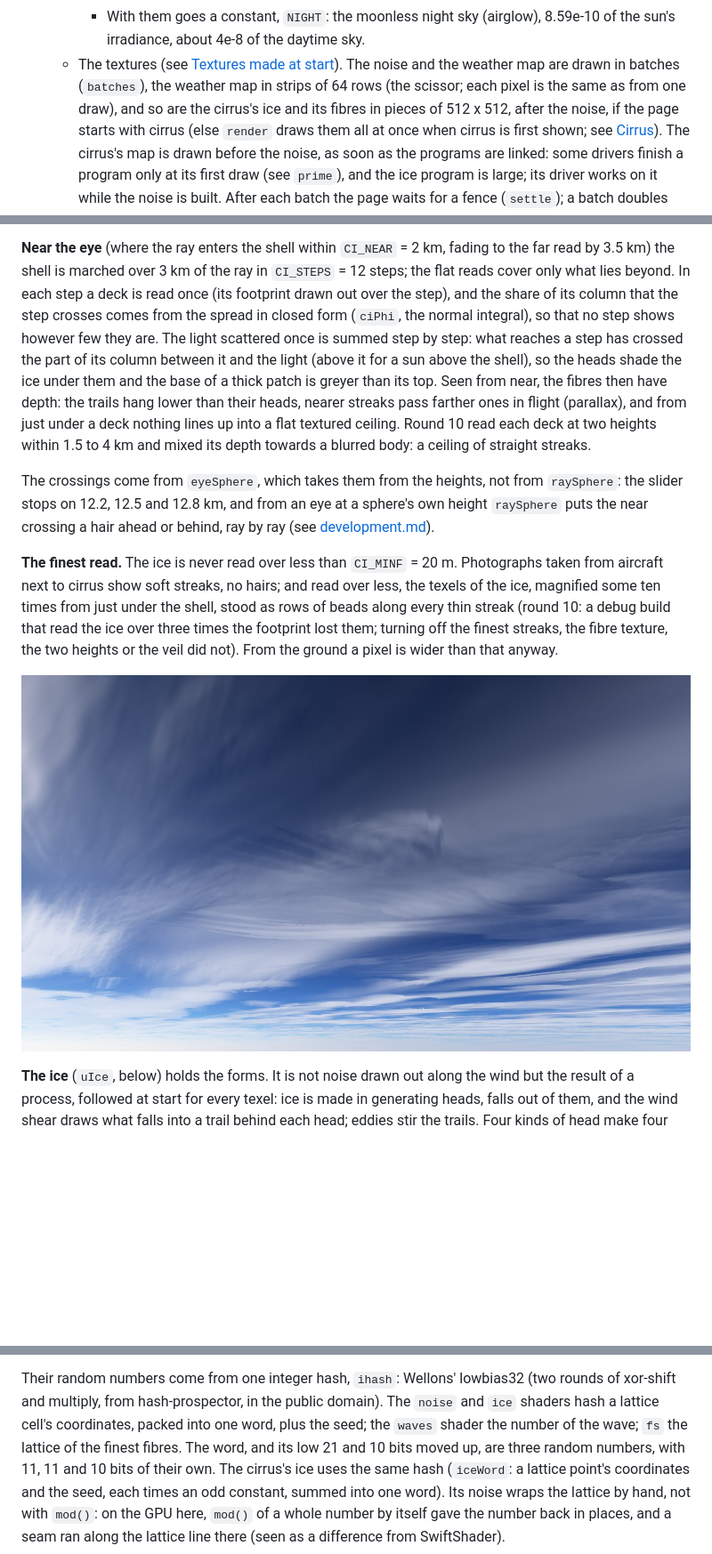
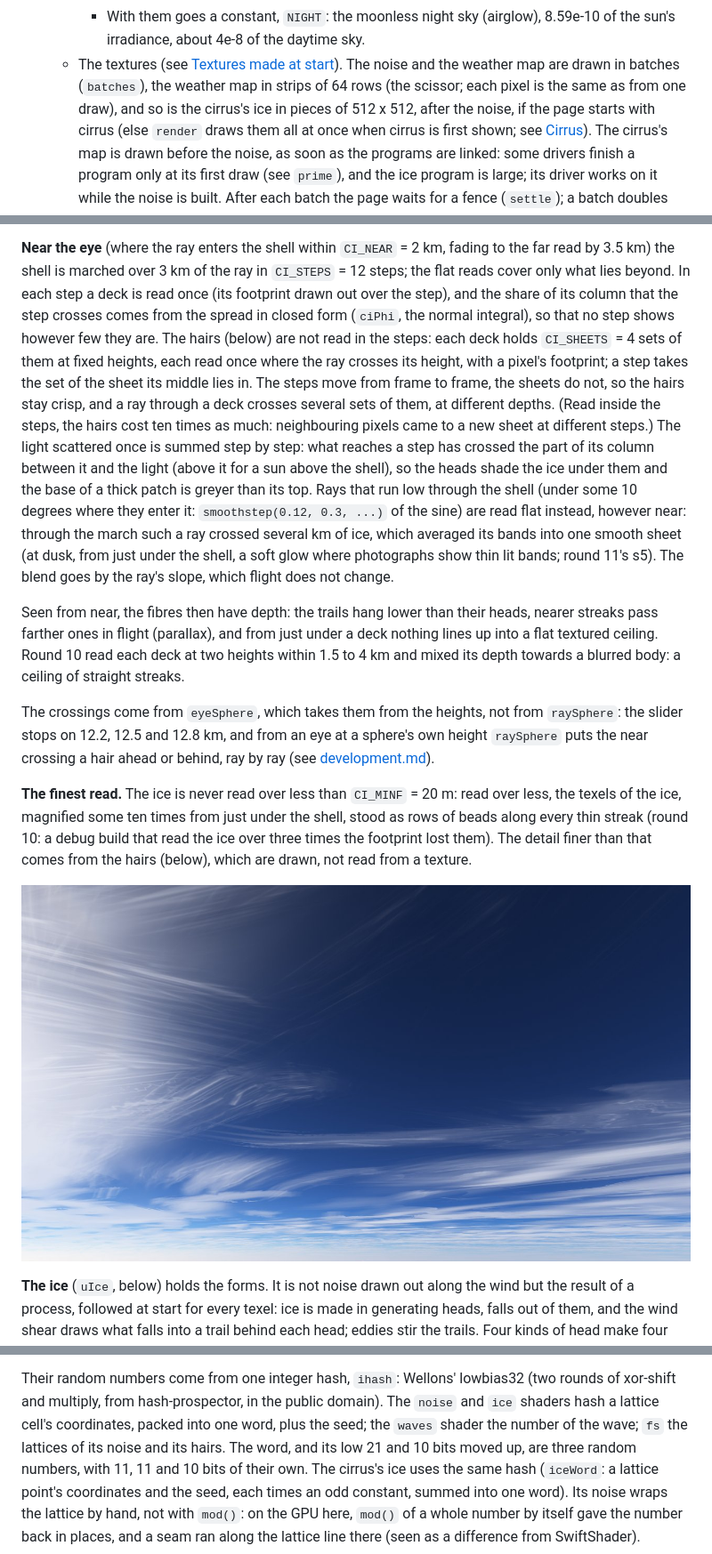
Before and after one commit to sf624/sky, a Markdown page: docs/design.md, 3 parts joined by grey strips. Shown at 89% size. Rendered like a GitHub page; pictures changed too: docs/images/cirrus.jpg; blank space fills up the shorter version.

```diff
--- a/docs/design.md
+++ b/docs/design.md
@@ -122,7 +122,7 @@ The JS then runs once, at load, and does little:
    - The textures (see [Textures made at start](#textures-made-at-start)).
      The noise and the weather map are drawn in batches (`batches`), the
      weather map in strips of 64 rows (the scissor; each pixel is the
-     same as from one draw), and so are the cirrus's ice and its fibres in
+     same as from one draw), and so is the cirrus's ice in
      pieces of 512 x 512, after the noise, if the page starts with cirrus
      (else `render` draws them all at once when cirrus is first shown; see
      [Cirrus](#cirrus)). The cirrus's map is drawn before the noise, as soon
@@ -747,10 +747,24 @@ ray in `CI_STEPS` = 12 steps; the flat reads cover only what lies beyond.
 In each step a deck is read once (its footprint drawn out over the
 step), and the share of its column that the step crosses comes from the
 spread in closed form (`ciPhi`, the normal integral), so that no step
-shows however few they are. The light scattered once is summed step by
+shows however few they are. The hairs (below) are not read in the steps:
+each deck holds `CI_SHEETS` = 4 sets of them at fixed heights, each read
+once where the ray crosses its height, with a pixel's footprint; a step
+takes the set of the sheet its middle lies in. The steps move from frame
+to frame, the sheets do not, so the hairs stay crisp, and a ray through a
+deck crosses several sets of them, at different depths. (Read inside the
+steps, the hairs cost ten times as much: neighbouring pixels came to a
+new sheet at different steps.) The light scattered once is summed step by
 step: what reaches a step has crossed the part of its column between it
 and the light (above it for a sun above the shell), so the heads shade
 the ice under them and the base of a thick patch is greyer than its top.
+Rays that run low through the shell (under some 10 degrees where they
+enter it: `smoothstep(0.12, 0.3, ...)` of the sine) are read flat instead,
+however near: through the march such a ray crossed several km of ice,
+which averaged its bands into one smooth sheet (at dusk, from just under
+the shell, a soft glow where photographs show thin lit bands; round 11's
+s5). The blend goes by the ray's slope, which flight does not change.
+
 Seen from near, the fibres then have depth: the trails hang lower than
 their heads, nearer streaks pass farther ones in flight (parallax), and
 from just under a deck nothing lines up into a flat textured ceiling.
@@ -764,13 +778,11 @@ a hair ahead or behind, ray by ray (see
 [development.md](development.md#glsl-rules)).
 
 **The finest read.** The ice is never read over less than `CI_MINF` =
-20 m. Photographs taken from aircraft next to cirrus show soft streaks,
-no hairs; and read over less, the texels of the ice, magnified some ten
-times from just under the shell, stood as rows of beads along every
-thin streak (round 10: a debug build that read the ice over three times
-the footprint lost them; turning off the finest streaks, the fibre
-texture, the two heights or the veil did not). From the ground a pixel
-is wider than that anyway.
+20 m: read over less, the texels of the ice, magnified some ten times
+from just under the shell, stood as rows of beads along every thin
+streak (round 10: a debug build that read the ice over three times the
+footprint lost them). The detail finer than that comes from the hairs
+(below), which are drawn, not read from a texture.
 
 ![Cirrus seen from 11 km: ?date=319&pitch=28&cirrus=0.6&cloud=0.3](images/cirrus.jpg)
 
@@ -1638,7 +1676,7 @@ Their random numbers come from one integer hash, `ihash`: Wellons'
 lowbias32 (two rounds of xor-shift and multiply, from hash-prospector, in
 the public domain). The `noise` and `ice` shaders hash a lattice cell's
 coordinates, packed into one word, plus the seed; the `waves` shader the
-number of the wave; `fs` the lattice of the finest fibres. The word, and its low 21 and 10 bits moved up, are
+number of the wave; `fs` the lattices of its noise and its hairs. The word, and its low 21 and 10 bits moved up, are
 three random numbers, with 11, 11 and 10 bits of their own. The cirrus's
 ice uses the same hash (`iceWord`: a lattice point's coordinates and the
 seed, each times an odd constant, summed into one word). Its noise wraps
```
Also changed, not shown: other parts of docs/design.md (+89 -63 lines), docs/development.md (+25 -27 lines), docs/images/cloud-tops.jpg, docs/images/cruise.jpg, docs/images/sea.jpg, docs/images/sunset.jpg, 1 other file.
